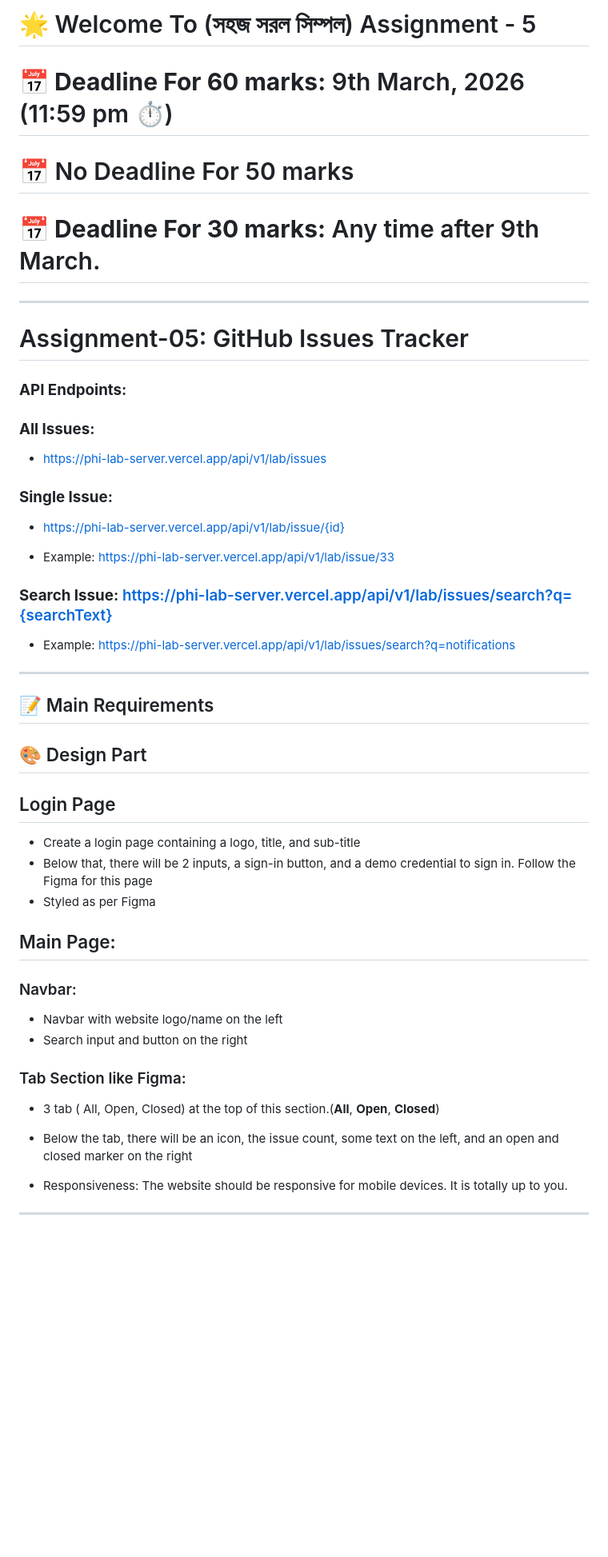
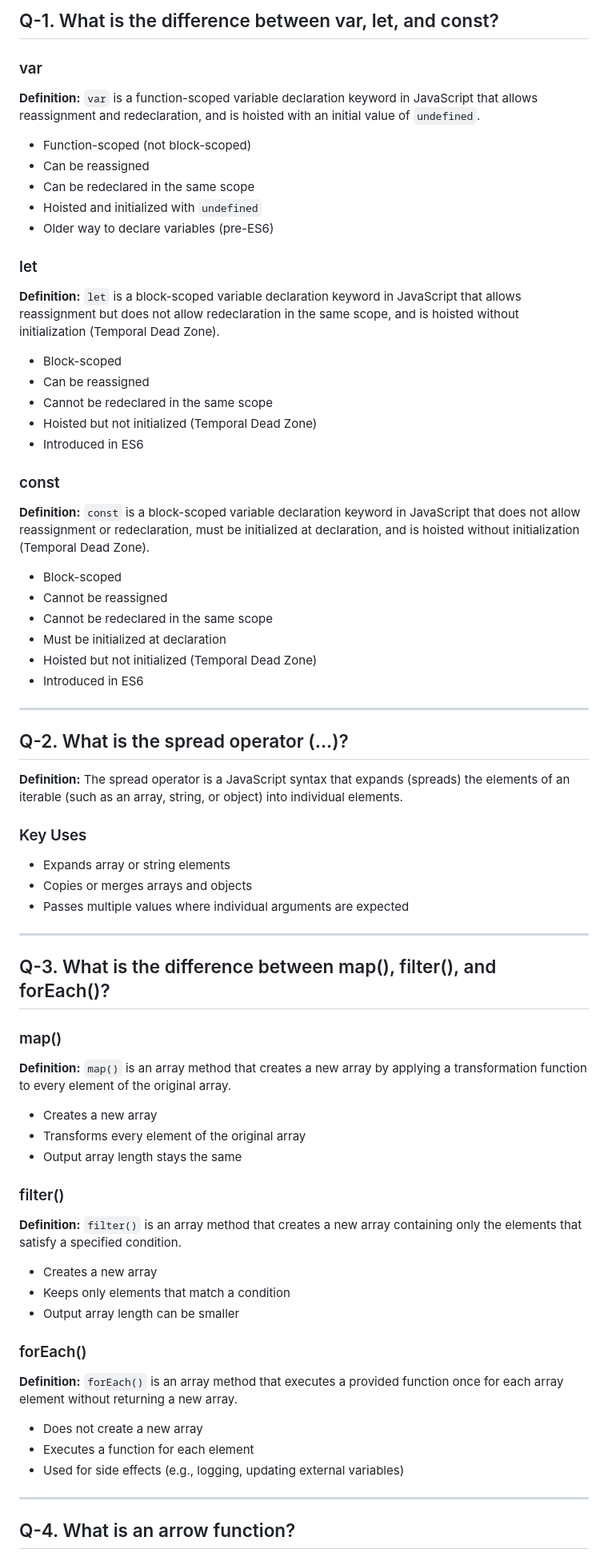
Before and after one commit to Mijanur-Rahman0/B13-Assignment-5, a Markdown page: README.md, the part around one of its changes. Shown at 80% size. GitHub-like rendering; blank space fills up the shorter version.

Commit message:
The readme.md file has been added and the questions provided have been answered.

```diff
--- a/README.md
+++ b/README.md
@@ -1,57 +1,77 @@
-# 🌟 Welcome To (সহজ সরল সিম্পল) Assignment - 5
+## Q-1. What is the difference between var, let, and const?
 
-# **📅 Deadline For 60 marks:** 9th March, 2026 (11:59 pm ⏱️)
-#  📅 No Deadline For 50 marks
-# **📅 Deadline For 30 marks:** Any time after 9th March.
+### var
+
+**Definition:** `var` is a function-scoped variable declaration keyword in JavaScript that allows reassignment and redeclaration, and is hoisted with an initial value of `undefined`.
+
+* Function-scoped (not block-scoped)
+* Can be reassigned
+* Can be redeclared in the same scope
+* Hoisted and initialized with `undefined`
+* Older way to declare variables (pre-ES6)
+
+### let
+
+**Definition:** `let` is a block-scoped variable declaration keyword in JavaScript that allows reassignment but does not allow redeclaration in the same scope, and is hoisted without initialization (Temporal Dead Zone).
+
+* Block-scoped
+* Can be reassigned
+* Cannot be redeclared in the same scope
+* Hoisted but not initialized (Temporal Dead Zone)
+* Introduced in ES6
+
+### const
+
+**Definition:** `const` is a block-scoped variable declaration keyword in JavaScript that does not allow reassignment or redeclaration, must be initialized at declaration, and is hoisted without initialization (Temporal Dead Zone).
+
+* Block-scoped
+* Cannot be reassigned
+* Cannot be redeclared in the same scope
+* Must be initialized at declaration
+* Hoisted but not initialized (Temporal Dead Zone)
+* Introduced in ES6
 
 ---
 
-# Assignment-05: GitHub Issues Tracker
+## Q-2. What is the spread operator (...)?
 
+**Definition:** The spread operator is a JavaScript syntax that expands (spreads) the elements of an iterable (such as an array, string, or object) into individual elements.
 
-### **API Endpoints:**
-###  **All Issues:**
-  - https://phi-lab-server.vercel.app/api/v1/lab/issues
+### Key Uses
 
-
-###  **Single Issue:**
-   - https://phi-lab-server.vercel.app/api/v1/lab/issue/{id}
-
-   - Example: https://phi-lab-server.vercel.app/api/v1/lab/issue/33
-
-
-###  **Search Issue:** https://phi-lab-server.vercel.app/api/v1/lab/issues/search?q={searchText}
-
-   - Example:  https://phi-lab-server.vercel.app/api/v1/lab/issues/search?q=notifications
-
+* Expands array or string elements
+* Copies or merges arrays and objects
+* Passes multiple values where individual arguments are expected
 
 ---
 
-## 📝 Main Requirements
+## Q-3. What is the difference between map(), filter(), and forEach()?
 
-## 🎨 Design Part
+### map()
 
-## Login Page
-- Create a login page containing a logo, title, and sub-title
-- Below that, there will be 2 inputs, a sign-in button, and a demo credential to sign in. Follow the Figma for this page
-- Styled as per Figma
+**Definition:** `map()` is an array method that creates a new array by applying a transformation function to every element of the original array.
 
-## Main Page:
+* Creates a new array
+* Transforms every element of the original array
+* Output array length stays the same
 
-### Navbar:
+### filter()
 
-- Navbar with website logo/name on the left
-- Search input and button on the right
+**Definition:** `filter()` is an array method that creates a new array containing only the elements that satisfy a specified condition.
 
-### Tab Section like Figma:
+* Creates a new array
+* Keeps only elements that match a condition
+* Output array length can be smaller
 
-- 3 tab ( All, Open, Closed) at the top of this section.(**All**, **Open**, **Closed**)
+### forEach()
 
-- Below the tab, there will be an icon, the issue count, some text on the left, and an open and closed marker on the right
+**Definition:** `forEach()` is an array method that executes a provided function once for each array element without returning a new array.
 
-- Responsiveness: The website should be responsive for mobile devices. It is totally up to you.
-
+* Does not create a new array
+* Executes a function for each element
+* Used for side effects (e.g., logging, updating external variables)
 
 ---
 
+## Q-4. What is an arrow function?
 
```
Also changed, not shown: other parts of README.md (+13 -61 lines).
